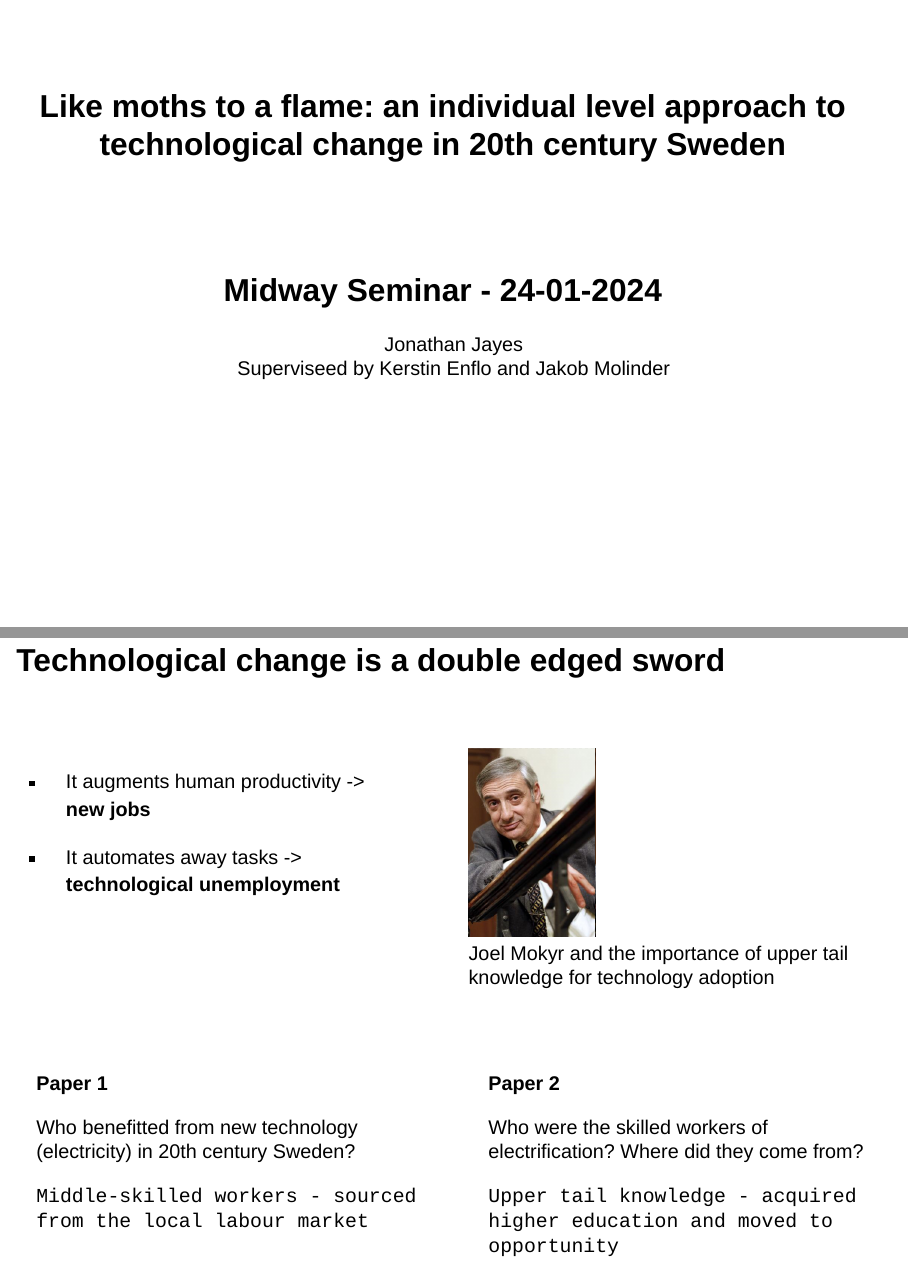
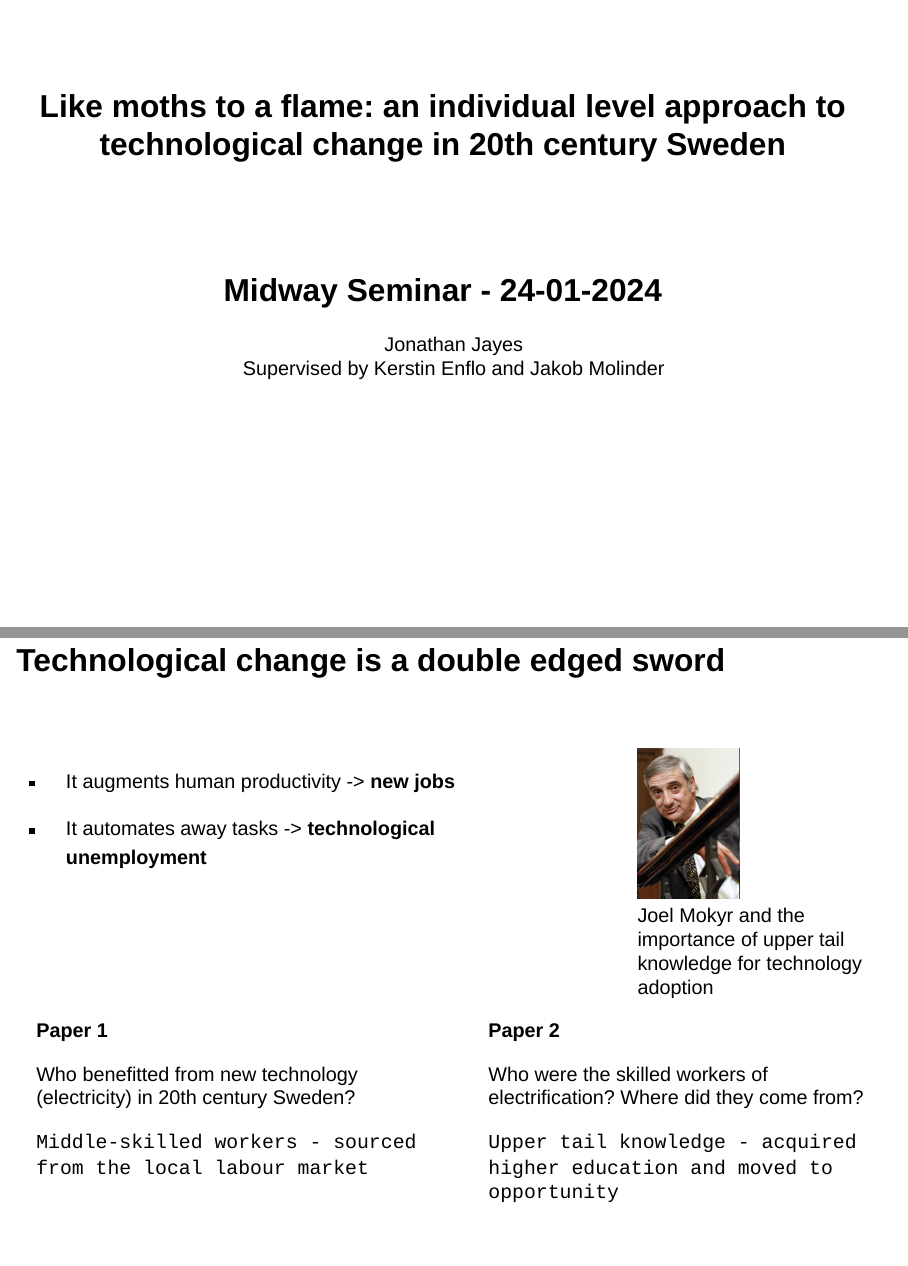
Before and after one commit to j-jayes/kappa, a Quarto document (index.qmd): pages 1 and 2 of 3, joined at a grey line. Rendered offline with R 4.5, knitr and Pandoc in place of Quarto, with nearby package versions; drawn as Slidy slides in place of the format the file asks for.

Commit message:
spelling

```diff
--- a/index.qmd
+++ b/index.qmd
@@ -3,7 +3,7 @@ title: "Like moths to a flame: an individual level approach to technological cha
 subtitle: "Midway Seminar - 24-01-2024"
 author:
   - "Jonathan Jayes"
-  - "Superviseed by Kerstin Enflo and Jakob Molinder"
+  - "Supervised by Kerstin Enflo and Jakob Molinder"
 title-slide-attributes:
   data-background-image: "assets/preview_wide.png"
   data-background-position: "bottom 10"
@@ -35,20 +35,18 @@ execute:
 <br>
 
 ::: {.columns}
-::: {.column}
+::: {.column width="70%"}
 - It augments human productivity -> **new jobs**
 
 - It automates away tasks -> **technological unemployment**
 
 :::
-::: {.column}
+::: {.column width="30%"}
 
-![Joel Mokyr and the importance of upper tail knowledge for technology adoption](assets/Joel_Mokyr.png){width=30%}
+![Joel Mokyr and the importance of upper tail knowledge for technology adoption](assets/Joel_Mokyr.png){width=40%}
 :::
 :::
 
-
-<br>
 
 
 ::: {.columns}
```
Also changed, not shown: index.html.
